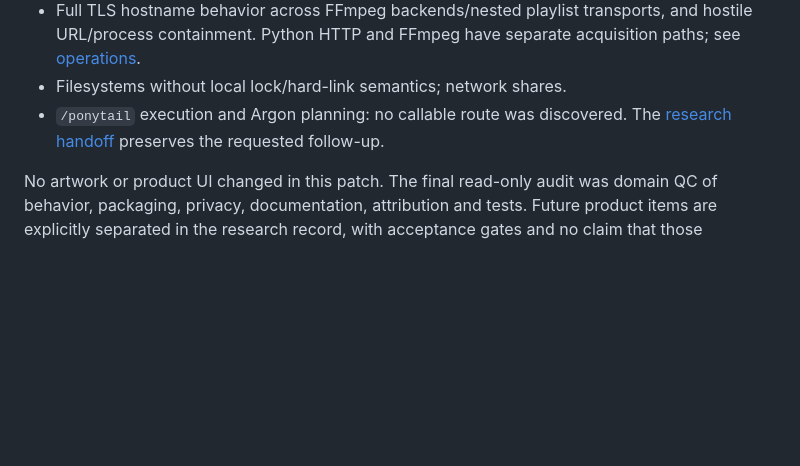
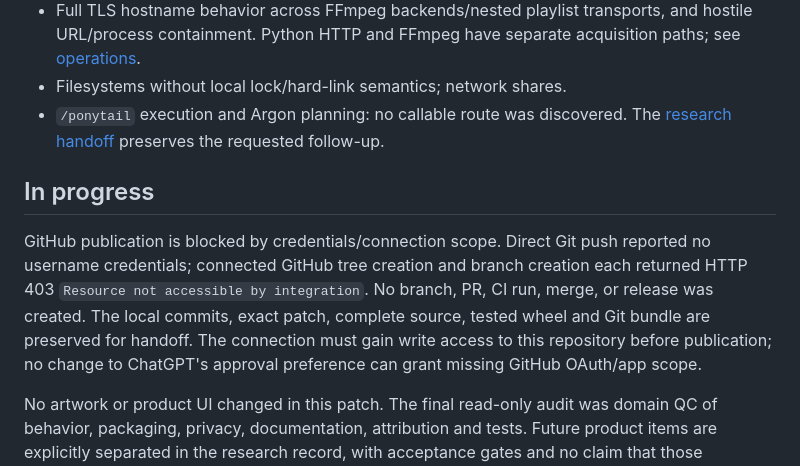
Before and after one commit to Perennos/dead-air, a Markdown page: docs/VERIFICATION.md, the part around the change. GitHub-like rendering; blank space fills up the shorter version.

Commit message:
docs: preserve publication blocker and verification evidence

```diff
--- a/docs/VERIFICATION.md
+++ b/docs/VERIFICATION.md
@@ -51,6 +51,16 @@ the basis for the completion claim.
   The [research handoff](RESEARCH_AND_NEXT_STEPS.md#argon--ponytail-handoff)
   preserves the requested follow-up.
 
+## In progress
+
+GitHub publication is blocked by credentials/connection scope. Direct Git push
+reported no username credentials; connected GitHub tree creation and branch
+creation each returned HTTP 403 `Resource not accessible by integration`.
+No branch, PR, CI run, merge, or release was created. The local commits, exact
+patch, complete source, tested wheel and Git bundle are preserved for handoff.
+The connection must gain write access to this repository before publication;
+no change to ChatGPT's approval preference can grant missing GitHub OAuth/app scope.
+
 No artwork or product UI changed in this patch. The final read-only audit was
 domain QC of behavior, packaging, privacy, documentation, attribution and tests.
 Future product items are explicitly separated in the research record, with
```
